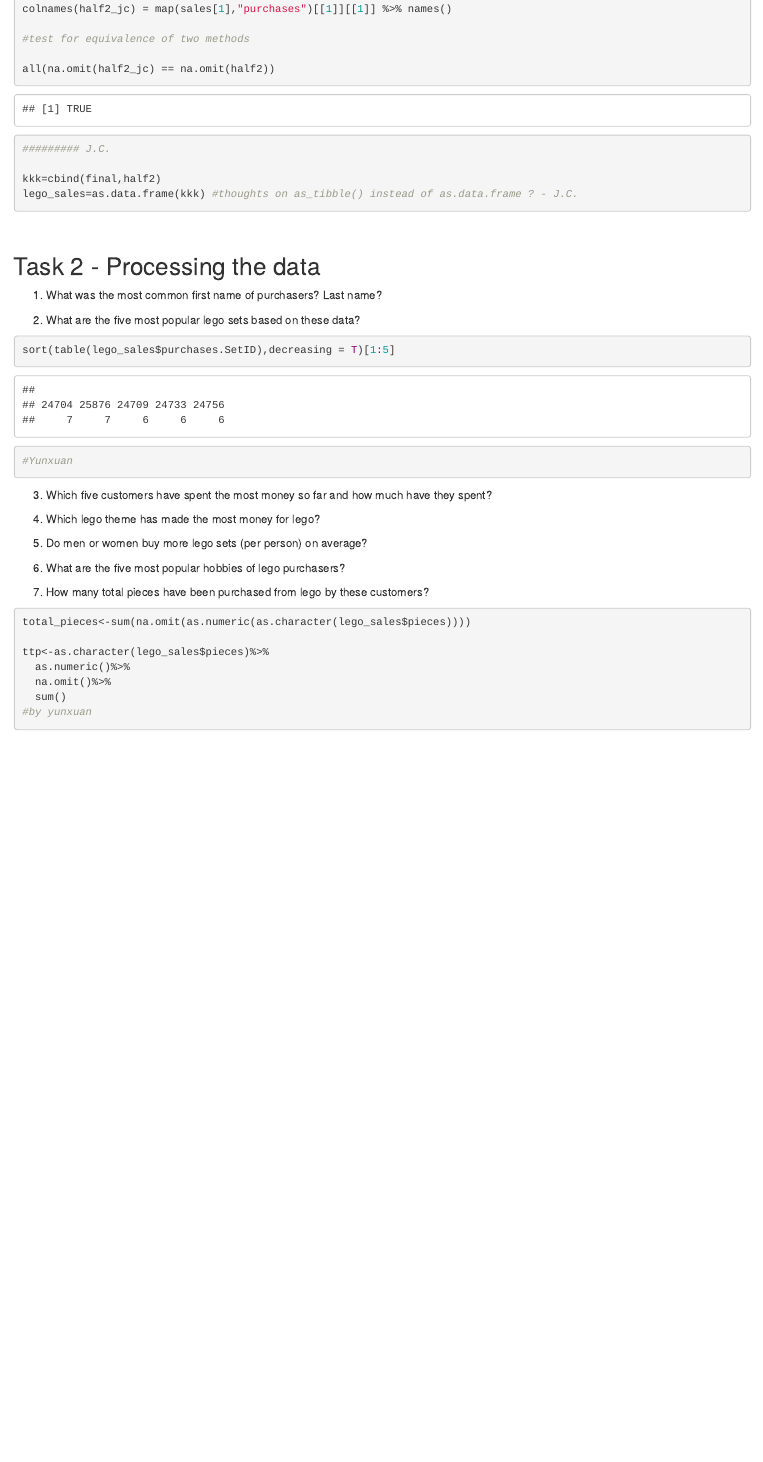
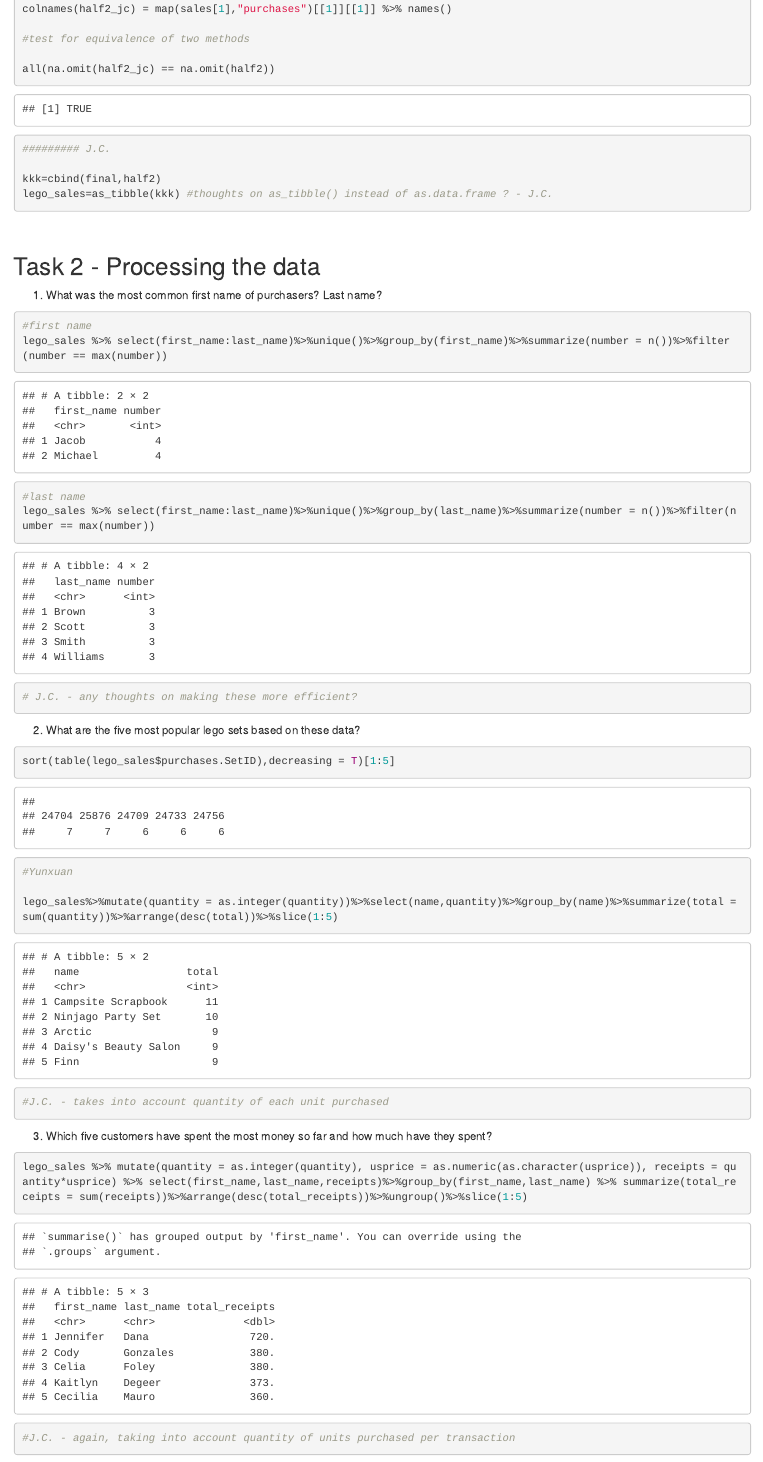
Before and after one commit to yl491/STA523_HW2_DataTidying, an R Markdown document (hw2.Rmd): the page in a window 1100 px wide, from 1750 px down. Rendered offline with R 4.5, knitr and Pandoc, with nearby package versions.

Commit message:
Added code for part 2, questions 1-4

````diff
--- a/hw2.Rmd
+++ b/hw2.Rmd
@@ -100,7 +100,7 @@ all(na.omit(half2_jc) == na.omit(half2))
 ######### J.C.
 
 kkk=cbind(final,half2)
-lego_sales=as.data.frame(kkk) #thoughts on as_tibble() instead of as.data.frame ? - J.C.
+lego_sales=as_tibble(kkk) #thoughts on as_tibble() instead of as.data.frame ? - J.C.
 
 ```
 
@@ -113,7 +113,13 @@ lego_sales=as.data.frame(kkk) #thoughts on as_tibble() instead of as.data.frame
 1. What was the most common first name of purchasers? Last name?
 
 ```{r}
+#first name
+lego_sales %>% select(first_name:last_name)%>%unique()%>%group_by(first_name)%>%summarize(number = n())%>%filter(number == max(number))
 
+#last name
+lego_sales %>% select(first_name:last_name)%>%unique()%>%group_by(last_name)%>%summarize(number = n())%>%filter(number == max(number))
+
+# J.C. - any thoughts on making these more efficient?
 ```
 
 2. What are the five most popular lego sets based on these data?
@@ -121,11 +127,18 @@ lego_sales=as.data.frame(kkk) #thoughts on as_tibble() instead of as.data.frame
 ```{r}
 sort(table(lego_sales$purchases.SetID),decreasing = T)[1:5]
 #Yunxuan
+
+lego_sales%>%mutate(quantity = as.integer(quantity))%>%select(name,quantity)%>%group_by(name)%>%summarize(total = sum(quantity))%>%arrange(desc(total))%>%slice(1:5)
+
+#J.C. - takes into account quantity of each unit purchased
 ```
 
 3. Which five customers have spent the most money so far and how much have they spent?
 
 ```{r}
+lego_sales %>% mutate(quantity = as.integer(quantity), usprice = as.numeric(as.character(usprice)), receipts = quantity*usprice) %>% select(first_name,last_name,receipts)%>%group_by(first_name,last_name) %>% summarize(total_receipts = sum(receipts))%>%arrange(desc(total_receipts))%>%ungroup()%>%slice(1:5)
+
+#J.C. - again, taking into account quantity of units purchased per transaction
 ```
 
 4. Which lego theme has made the most money for lego?
````
Also changed, not shown: hw2.Rmd (3 more changed lines).
